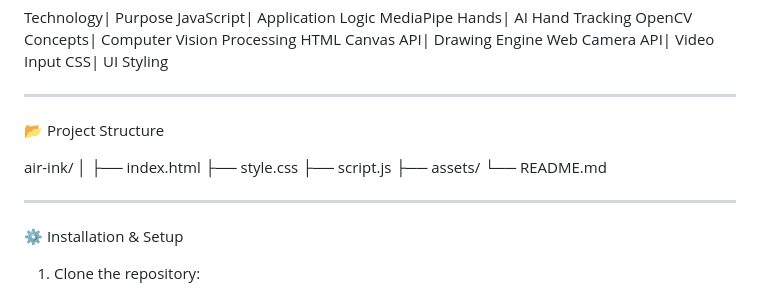
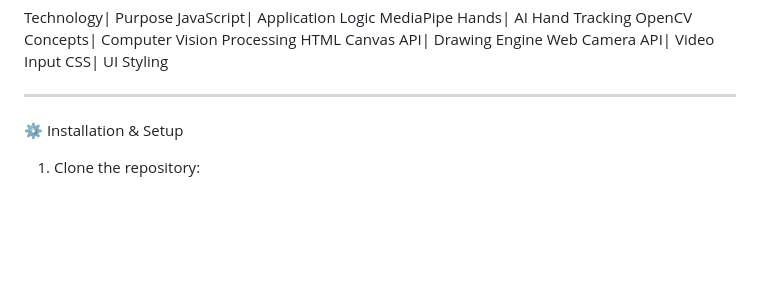
Before and after one commit to Atharva-1512/AirInk--Gesture-Based-Drawing-System, a Markdown page: README.md, the part around the change. GitHub-like rendering; blank space fills up the shorter version.

```diff
--- a/README.md
+++ b/README.md
@@ -61,17 +61,6 @@ CSS| UI Styling
 
 ---
 
-📂 Project Structure
-
-air-ink/
-│
-├── index.html
-├── style.css
-├── script.js
-├── assets/
-└── README.md
-
----
 
 ⚙️ Installation & Setup
 
```
